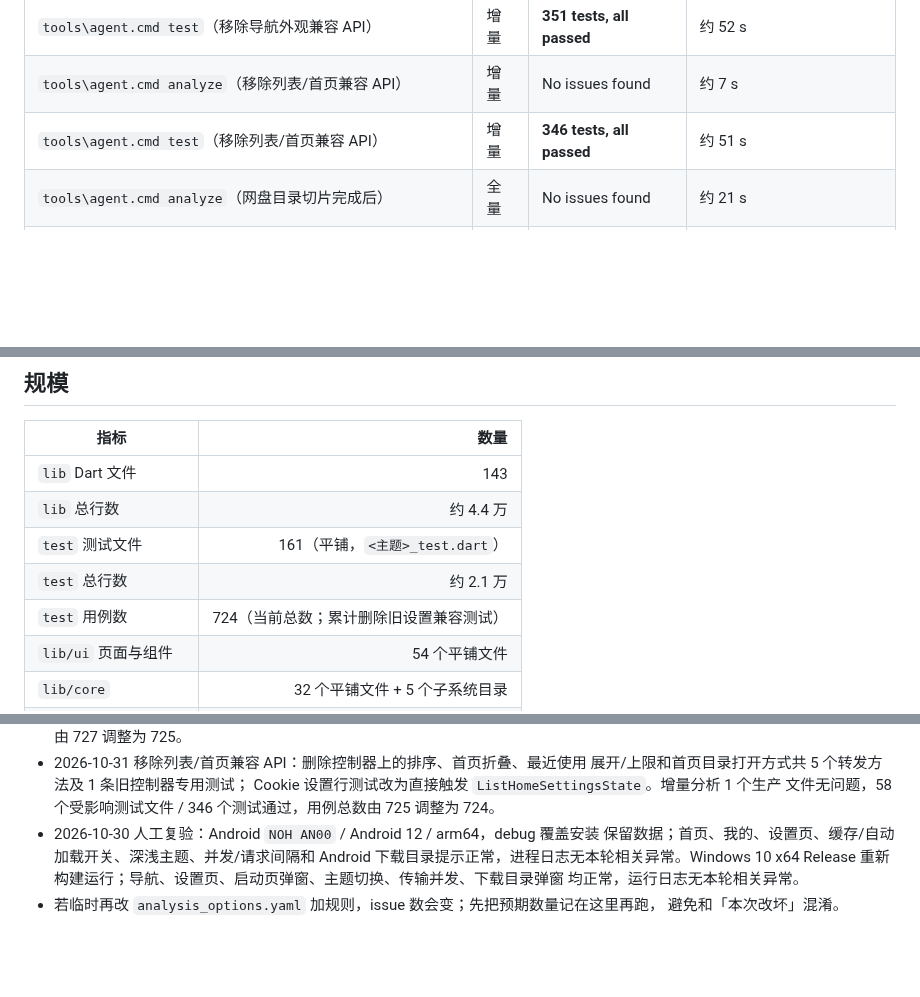
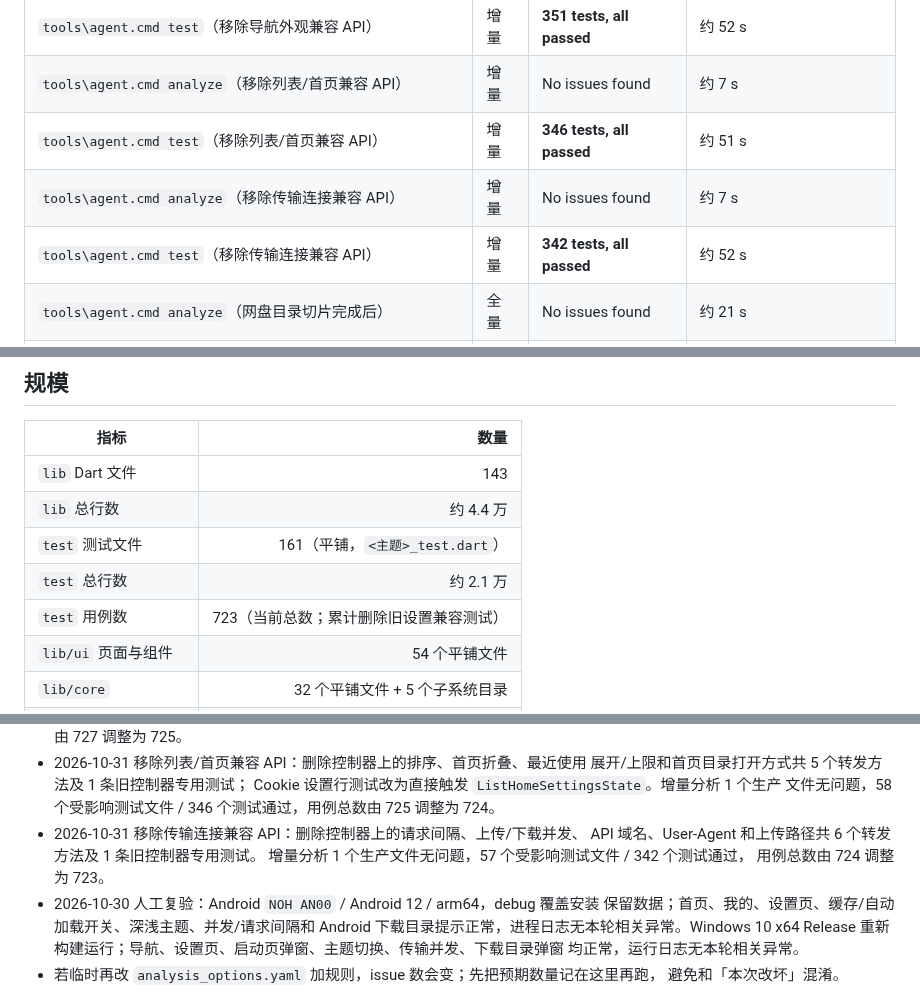
Before and after one commit to Tgaisen/LanCloud, a Markdown page: docs/BASELINE.md, 3 parts joined by grey strips. GitHub-like rendering; blank space fills up the shorter version.

Commit message:
docs(settings): 记录传输连接兼容 API 移除

```diff
--- a/docs/BASELINE.md
+++ b/docs/BASELINE.md
@@ -179,6 +179,8 @@
 | `tools\agent.cmd test`（移除导航外观兼容 API） | 增量 | **351 tests, all passed** | 约 52 s |
 | `tools\agent.cmd analyze`（移除列表/首页兼容 API） | 增量 | No issues found | 约 7 s |
 | `tools\agent.cmd test`（移除列表/首页兼容 API） | 增量 | **346 tests, all passed** | 约 51 s |
+| `tools\agent.cmd analyze`（移除传输连接兼容 API） | 增量 | No issues found | 约 7 s |
+| `tools\agent.cmd test`（移除传输连接兼容 API） | 增量 | **342 tests, all passed** | 约 52 s |
 | `tools\agent.cmd analyze`（网盘目录切片完成后） | 全量 | No issues found | 约 21 s |
 | `tools\agent.cmd test`（网盘目录切片完成后） | 全量 | **722 tests, all passed** | 约 110 s |
 | `tools\agent.cmd analyze`（拖放与 Cookie 行完成后） | 全量 | No issues found | 约 17 s |
@@ -197,7 +199,7 @@
 | `lib` 总行数 | 约 4.4 万 |
 | `test` 测试文件 | 161（平铺，`<主题>_test.dart`） |
 | `test` 总行数 | 约 2.1 万 |
-| `test` 用例数 | 724（当前总数；累计删除旧设置兼容测试） |
+| `test` 用例数 | 723（当前总数；累计删除旧设置兼容测试） |
 | `lib/ui` 页面与组件 | 54 个平铺文件 |
 | `lib/core` | 32 个平铺文件 + 5 个子系统目录 |
 | 文案（`app_zh.arb`） | 1357 行 |
@@ -618,6 +620,10 @@
   Cookie 设置行测试改为直接触发 `ListHomeSettingsState`。增量分析 1 个生产
   文件无问题，58 个受影响测试文件 / 346 个测试通过，用例总数由 725 调整为
   724。
+- 2026-10-31 移除传输连接兼容 API：删除控制器上的请求间隔、上传/下载并发、
+  API 域名、User-Agent 和上传路径共 6 个转发方法及 1 条旧控制器专用测试。
+  增量分析 1 个生产文件无问题，57 个受影响测试文件 / 342 个测试通过，
+  用例总数由 724 调整为 723。
 - 2026-10-30 人工复验：Android `NOH AN00` / Android 12 / arm64，debug 覆盖安装
   保留数据；首页、我的、设置页、缓存/自动加载开关、深浅主题、并发/请求间隔和
   Android 下载目录提示正常，进程日志无本轮相关异常。Windows 10 x64 Release
```
